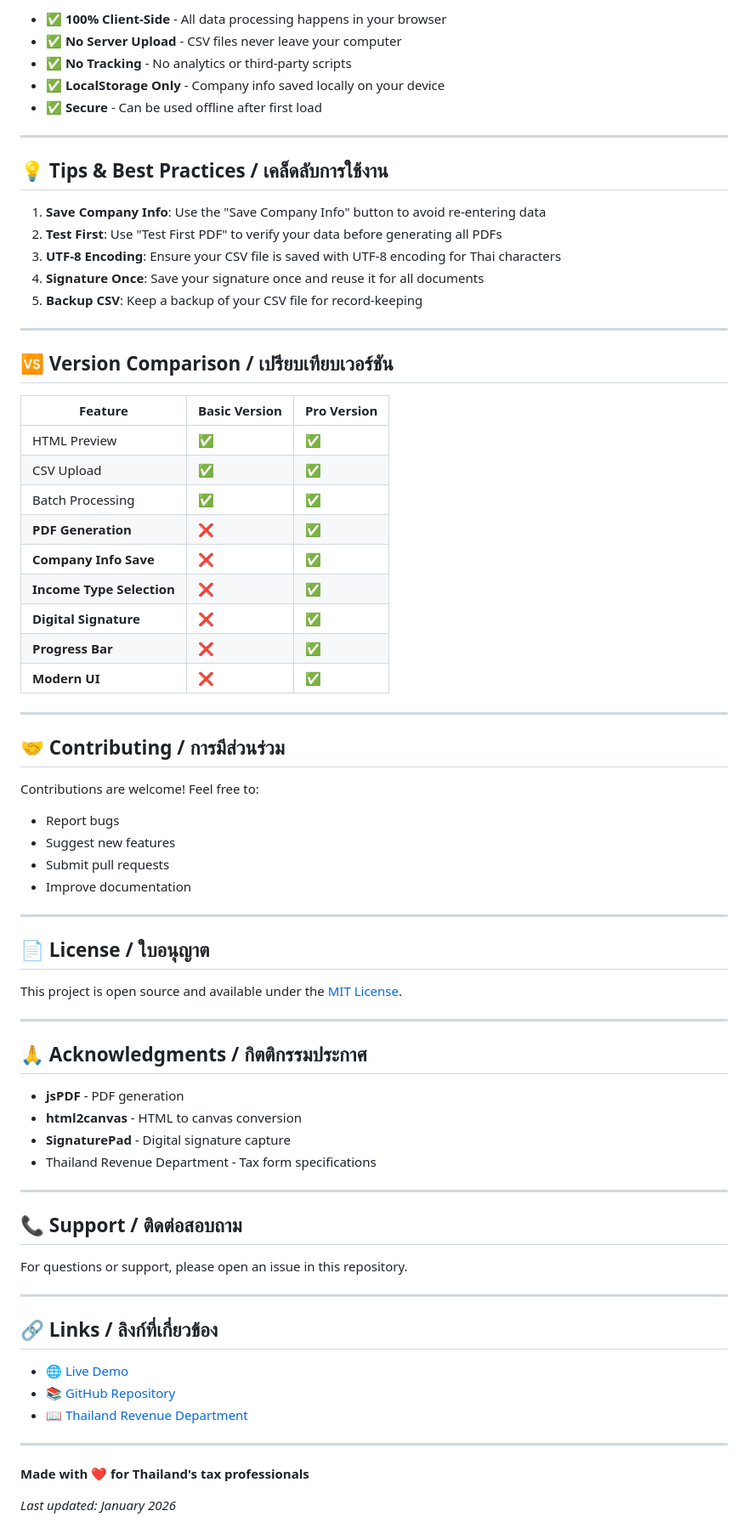
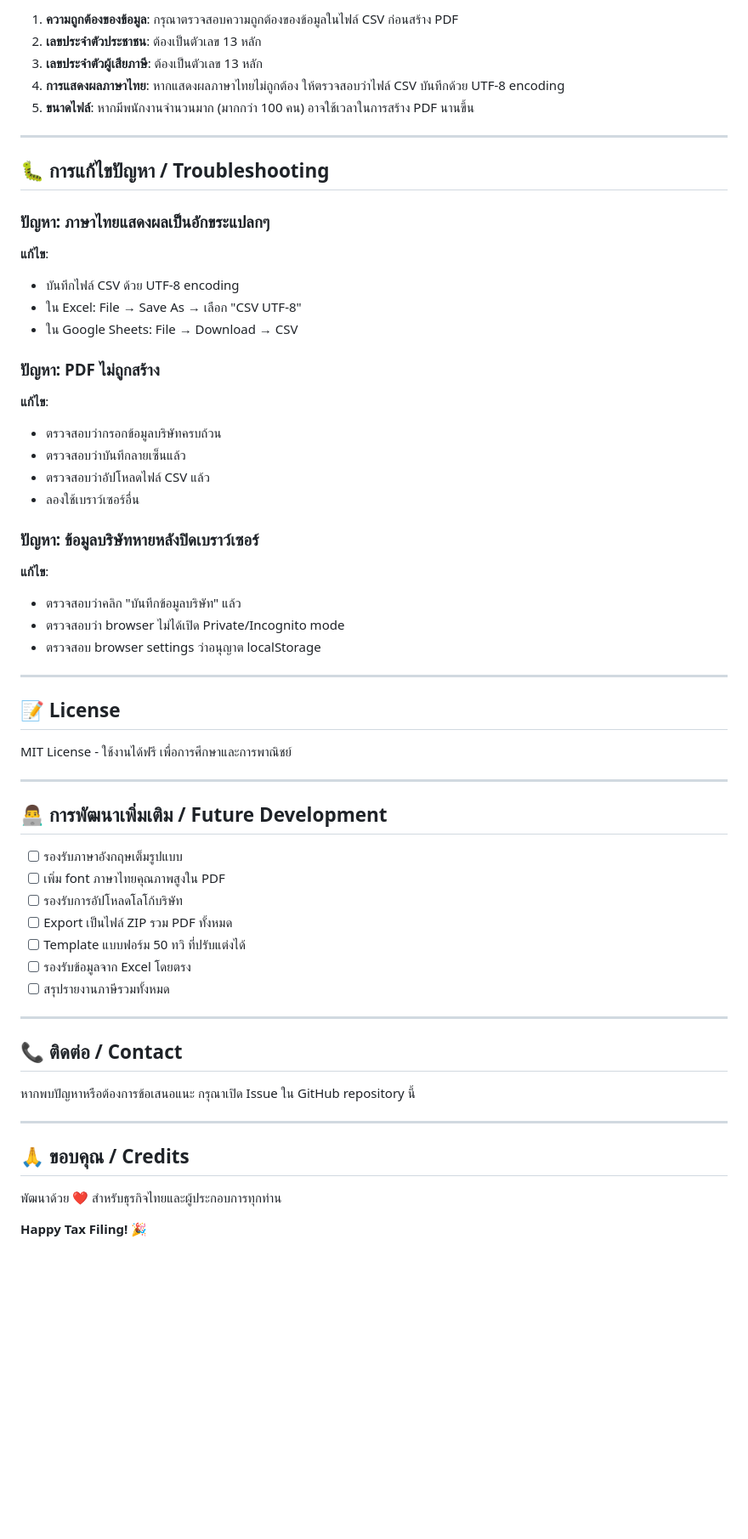
Before and after one commit to kumakuku/50tawi-tax-document-generator, a Markdown page: README.md, the part around one of its changes. Shown at 85% size. GitHub-like rendering; blank space fills up the shorter version.

Commit message:
Update README with Thai language documentation

```diff
--- a/README.md
+++ b/README.md
@@ -142,77 +137,61 @@ Download the sample CSV file: [sample_data.csv](./sample_data.csv)
 
-- ✅ **100% Client-Side** - All data processing happens in your browser
-- ✅ **No Server Upload** - CSV files never leave your computer
-- ✅ **No Tracking** - No analytics or third-party scripts
-- ✅ **LocalStorage Only** - Company info saved locally on your device
-- ✅ **Secure** - Can be used offline after first load
+1. **ความถูกต้องของข้อมูล**: กรุณาตรวจสอบความถูกต้องของข้อมูลในไฟล์ CSV ก่อนสร้าง PDF
+2. **เลขประจำตัวประชาชน**: ต้องเป็นตัวเลข 13 หลัก
+3. **เลขประจำตัวผู้เสียภาษี**: ต้องเป็นตัวเลข 13 หลัก
+4. **การแสดงผลภาษาไทย**: หากแสดงผลภาษาไทยไม่ถูกต้อง ให้ตรวจสอบว่าไฟล์ CSV บันทึกด้วย UTF-8 encoding
+5. **ขนาดไฟล์**: หากมีพนักงานจำนวนมาก (มากกว่า 100 คน) อาจใช้เวลาในการสร้าง PDF นานขึ้น
 
 ---
 
-## 💡 Tips & Best Practices / เคล็ดลับการใช้งาน
+## 🐛 การแก้ไขปัญหา / Troubleshooting
 
-1. **Save Company Info**: Use the "Save Company Info" button to avoid re-entering data
-2. **Test First**: Use "Test First PDF" to verify your data before generating all PDFs
-3. **UTF-8 Encoding**: Ensure your CSV file is saved with UTF-8 encoding for Thai characters
-4. **Signature Once**: Save your signature once and reuse it for all documents
-5. **Backup CSV**: Keep a backup of your CSV file for record-keeping
+### ปัญหา: ภาษาไทยแสดงผลเป็นอักขระแปลกๆ
+**แก้ไข**:
+- บันทึกไฟล์ CSV ด้วย UTF-8 encoding
+- ใน Excel: File → Save As → เลือก "CSV UTF-8"
+- ใน Google Sheets: File → Download → CSV
+
+### ปัญหา: PDF ไม่ถูกสร้าง
+**แก้ไข**:
+- ตรวจสอบว่ากรอกข้อมูลบริษัทครบถ้วน
+- ตรวจสอบว่าบันทึกลายเซ็นแล้ว
+- ตรวจสอบว่าอัปโหลดไฟล์ CSV แล้ว
+- ลองใช้เบราว์เซอร์อื่น
+
+### ปัญหา: ข้อมูลบริษัทหายหลังปิดเบราว์เซอร์
+**แก้ไข**:
+- ตรวจสอบว่าคลิก "บันทึกข้อมูลบริษัท" แล้ว
+- ตรวจสอบว่า browser ไม่ได้เปิด Private/Incognito mode
+- ตรวจสอบ browser settings ว่าอนุญาต localStorage
 
 ---
 
-## 🆚 Version Comparison / เปรียบเทียบเวอร์ชัน
+## 📝 License
 
-| Feature | Basic Version | Pro Version |
-|---------|--------------|-------------|
-| HTML Preview | ✅ | ✅ |
-| CSV Upload | ✅ | ✅ |
-| Batch Processing | ✅ | ✅ |
-| **PDF Generation** | ❌ | ✅ |
-| **Company Info Save** | ❌ | ✅ |
-| **Income Type Selection** | ❌ | ✅ |
-| **Digital Signature** | ❌ | ✅ |
-| **Progress Bar** | ❌ | ✅ |
-| **Modern UI** | ❌ | ✅ |
+MIT License - ใช้งานได้ฟรี เพื่อการศึกษาและการพาณิชย์
 
 ---
 
-## 🤝 Contributing / การมีส่วนร่วม
+## 👨‍💻 การพัฒนาเพิ่มเติม / Future Development
 
-Contributions are welcome! Feel free to:
-- Report bugs
-- Suggest new features
-- Submit pull requests
-- Improve documentation
+- [ ] รองรับภาษาอังกฤษเต็มรูปแบบ
+- [ ] เพิ่ม font ภาษาไทยคุณภาพสูงใน PDF
+- [ ] รองรับการอัปโหลดโลโก้บริษัท
+- [ ] Export เป็นไฟล์ ZIP รวม PDF ทั้งหมด
+- [ ] Template แบบฟอร์ม 50 ทวิ ที่ปรับแต่งได้
+- [ ] รองรับข้อมูลจาก Excel โดยตรง
+- [ ] สรุปรายงานภาษีรวมทั้งหมด
 
 ---
 
-## 📄 License / ใบอนุญาต
+## 📞 ติดต่อ / Contact
 
-This project is open source and available under the [MIT License](LICENSE).
+หากพบปัญหาหรือต้องการข้อเสนอแนะ กรุณาเปิด Issue ใน GitHub repository นี้
 
 ---
 
-## 🙏 Acknowledgments / กิตติกรรมประกาศ
+## 🙏 ขอบคุณ / Credits
 
-- **jsPDF** - PDF generation
-- **html2canvas** - HTML to canvas conversion
-- **SignaturePad** - Digital signature capture
-- Thailand Revenue Department - Tax form specifications
+พัฒนาด้วย ❤️ สำหรับธุรกิจไทยและผู้ประกอบการทุกท่าน
 
----
-
-## 📞 Support / ติดต่อสอบถาม
-
-For questions or support, please open an issue in this repository.
-
----
-
-## 🔗 Links / ลิงก์ที่เกี่ยวข้อง
-
-- 🌐 [Live Demo](https://kumakuku.github.io/50tawi-tax-document-generator/)
-- 📚 [GitHub Repository](https://github.com/kumakuku/50tawi-tax-document-generator)
-- 📖 [Thailand Revenue Department](https://www.rd.go.th/)
-
----
-
-**Made with ❤️ for Thailand's tax professionals**
-
-*Last updated: January 2026*
+**Happy Tax Filing! 🎉**
```
Also changed, not shown: other parts of README.md (+100 -105 lines).
